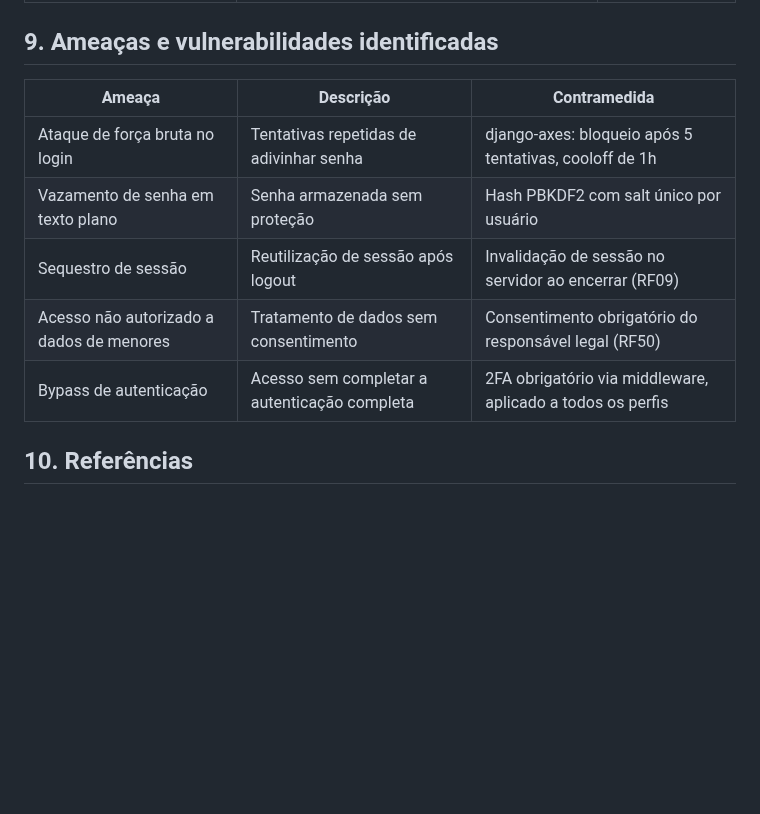
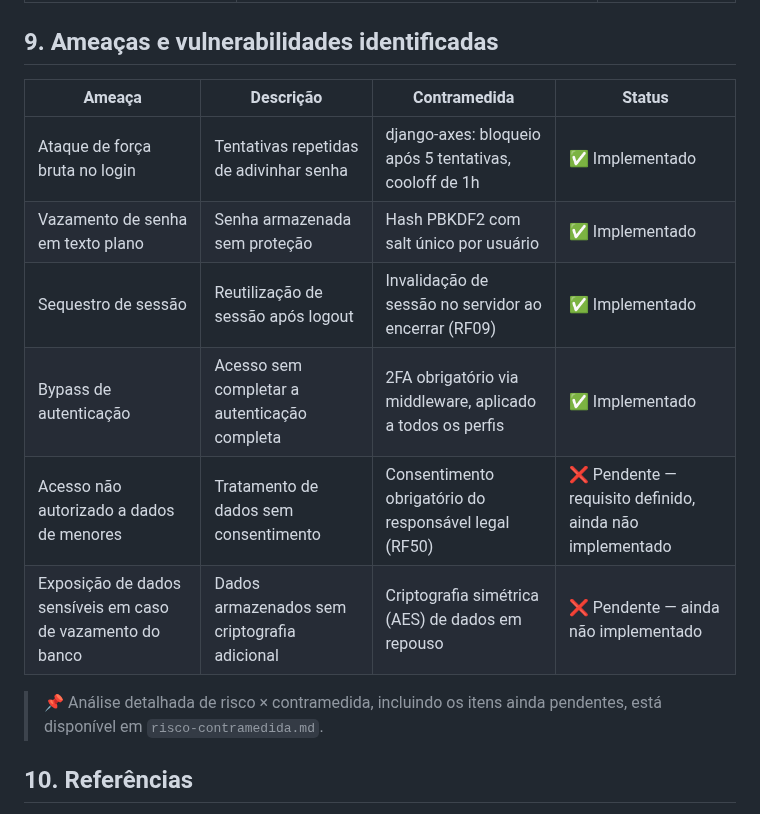
Before and after one commit to Projeto-Integrador2026/Projeto_Nivela.github, a Markdown page: docs/Documentacao-Tecnico-Cientifica/visao-geral-sistema.md, the part around the change. Drawn GitHub-style; blank space fills up the shorter version.

Commit message:
Atualiza seção de ameaças com status de implementação
Added status column to the threats and vulnerabilities table, indicating implementation status for each threat.

```diff
--- a/docs/Documentacao-Tecnico-Cientifica/visao-geral-sistema.md
+++ b/docs/Documentacao-Tecnico-Cientifica/visao-geral-sistema.md
@@ -79,13 +79,16 @@ O sistema segue o padrão **MVT (Model-View-Template)**, padrão do framework Dj
 
 ## 9. Ameaças e vulnerabilidades identificadas
 
-| Ameaça | Descrição | Contramedida |
-|--------|-----------|----------------|
-| Ataque de força bruta no login | Tentativas repetidas de adivinhar senha | django-axes: bloqueio após 5 tentativas, cooloff de 1h |
-| Vazamento de senha em texto plano | Senha armazenada sem proteção | Hash PBKDF2 com salt único por usuário |
-| Sequestro de sessão | Reutilização de sessão após logout | Invalidação de sessão no servidor ao encerrar (RF09) |
-| Acesso não autorizado a dados de menores | Tratamento de dados sem consentimento | Consentimento obrigatório do responsável legal (RF50) |
-| Bypass de autenticação | Acesso sem completar a autenticação completa | 2FA obrigatório via middleware, aplicado a todos os perfis |
+| Ameaça | Descrição | Contramedida | Status |
+|--------|-----------|----------------|--------|
+| Ataque de força bruta no login | Tentativas repetidas de adivinhar senha | django-axes: bloqueio após 5 tentativas, cooloff de 1h | ✅ Implementado |
+| Vazamento de senha em texto plano | Senha armazenada sem proteção | Hash PBKDF2 com salt único por usuário | ✅ Implementado |
+| Sequestro de sessão | Reutilização de sessão após logout | Invalidação de sessão no servidor ao encerrar (RF09) | ✅ Implementado |
+| Bypass de autenticação | Acesso sem completar a autenticação completa | 2FA obrigatório via middleware, aplicado a todos os perfis | ✅ Implementado |
+| Acesso não autorizado a dados de menores | Tratamento de dados sem consentimento | Consentimento obrigatório do responsável legal (RF50) | ❌ Pendente — requisito definido, ainda não implementado |
+| Exposição de dados sensíveis em caso de vazamento do banco | Dados armazenados sem criptografia adicional | Criptografia simétrica (AES) de dados em repouso | ❌ Pendente — ainda não implementado |
+
+> 📌 Análise detalhada de risco × contramedida, incluindo os itens ainda pendentes, está disponível em `risco-contramedida.md`.
 
 ## 10. Referências
 
```
